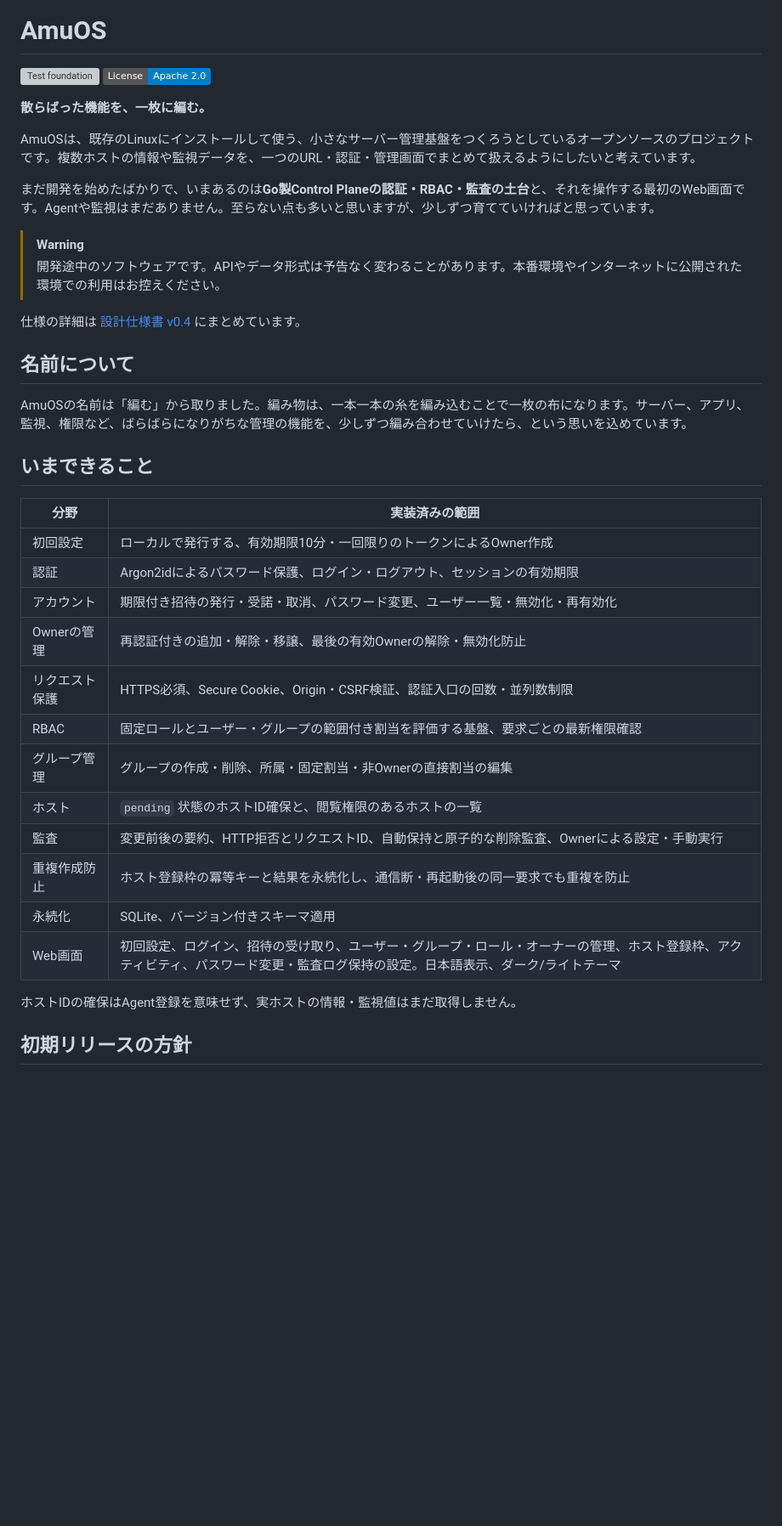
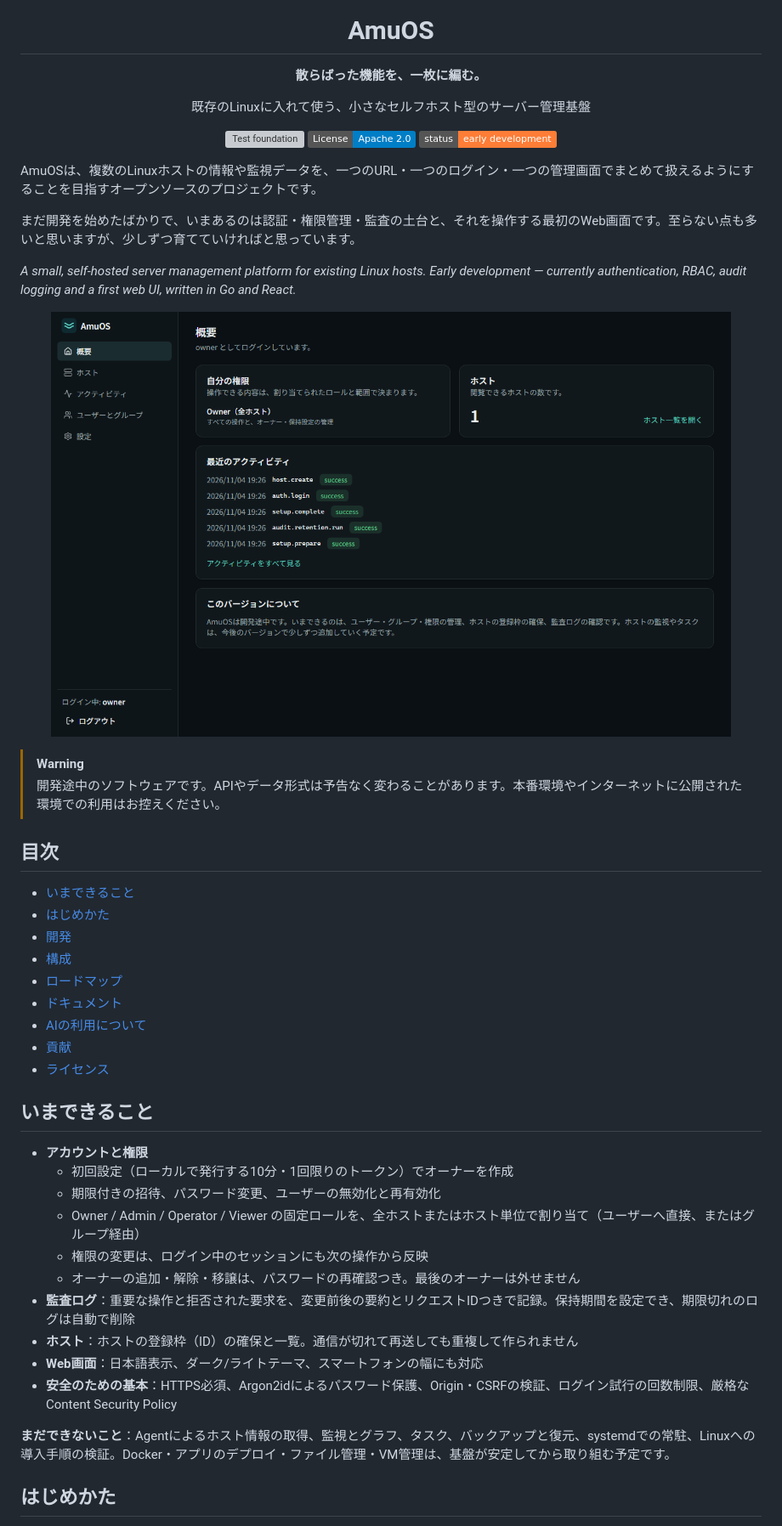
Before and after one commit to sudatti624/AmuOS, a Markdown page: README.md, the part around one of its changes. Shown at 85% size. GitHub-like rendering; pictures changed too: docs/images/overview.png (added); badges without logos; blank space fills up the shorter version; grey boxes are pictures that could not be loaded.

Commit message:
docs: restructure README for open source readers

```diff
--- a/README.md
+++ b/README.md
@@ -1,41 +5,54 @@
 # AmuOS
+
+**散らばった機能を、一枚に編む。**
+
+既存のLinuxに入れて使う、小さなセルフホスト型のサーバー管理基盤
 
 [![Test foundation](https://github.com/sudatti624/AmuOS/actions/workflows/test.yml/badge.svg)](https://github.com/sudatti624/AmuOS/actions/workflows/test.yml)
 [![License: Apache-2.0](https://img.shields.io/badge/License-Apache_2.0-blue.svg)](LICENSE)
+![Status: early development](https://img.shields.io/badge/status-early_development-orange)
 
-**散らばった機能を、一枚に編む。**
+</div>
 
-AmuOSは、既存のLinuxにインストールして使う、小さなサーバー管理基盤をつくろうとしているオープンソースのプロジェクトです。複数ホストの情報や監視データを、一つのURL・認証・管理画面でまとめて扱えるようにしたいと考えています。
+AmuOSは、複数のLinuxホストの情報や監視データを、一つのURL・一つのログイン・一つの管理画面でまとめて扱えるようにすることを目指すオープンソースのプロジェクトです。
 
-まだ開発を始めたばかりで、いまあるのは**Go製Control Planeの認証・RBAC・監査の土台**と、それを操作する最初のWeb画面です。Agentや監視はまだありません。至らない点も多いと思いますが、少しずつ育てていければと思っています。
+まだ開発を始めたばかりで、いまあるのは認証・権限管理・監査の土台と、それを操作する最初のWeb画面です。至らない点も多いと思いますが、少しずつ育てていければと思っています。
+
+*A small, self-hosted server management platform for existing Linux hosts. Early development — currently authentication, RBAC, audit logging and a first web UI, written in Go and React.*
+
+<p align="center">
+  <img src="docs/images/overview.png" alt="AmuOSの概要画面" width="800">
+</p>
 
 > [!WARNING]
 > 開発途中のソフトウェアです。APIやデータ形式は予告なく変わることがあります。本番環境やインターネットに公開された環境での利用はお控えください。
 
-仕様の詳細は [設計仕様書 v0.4](docs/SPECIFICATION.md) にまとめています。
+## 目次
 
-## 名前について
-
-AmuOSの名前は「編む」から取りました。編み物は、一本一本の糸を編み込むことで一枚の布になります。サーバー、アプリ、監視、権限など、ばらばらになりがちな管理の機能を、少しずつ編み合わせていけたら、という思いを込めています。
+- [いまできること](#いまできること)
+- [はじめかた](#はじめかた)
+- [開発](#開発)
+- [構成](#構成)
+- [ロードマップ](#ロードマップ)
+- [ドキュメント](#ドキュメント)
+- [AIの利用について](#aiの利用について)
+- [貢献](#貢献)
+- [ライセンス](#ライセンス)
 
 ## いまできること
 
-| 分野 | 実装済みの範囲 |
-|---|---|
-| 初回設定 | ローカルで発行する、有効期限10分・一回限りのトークンによるOwner作成 |
-| 認証 | Argon2idによるパスワード保護、ログイン・ログアウト、セッションの有効期限 |
-| アカウント | 期限付き招待の発行・受諾・取消、パスワード変更、ユーザー一覧・無効化・再有効化 |
-| Ownerの管理 | 再認証付きの追加・解除・移譲、最後の有効Ownerの解除・無効化防止 |
-| リクエスト保護 | HTTPS必須、Secure Cookie、Origin・CSRF検証、認証入口の回数・並列数制限 |
-| RBAC | 固定ロールとユーザー・グループの範囲付き割当を評価する基盤、要求ごとの最新権限確認 |
-| グループ管理 | グループの作成・削除、所属・固定割当・非Ownerの直接割当の編集 |
-| ホスト | `pending` 状態のホストID確保と、閲覧権限のあるホストの一覧 |
-| 監査 | 変更前後の要約、HTTP拒否とリクエストID、自動保持と原子的な削除監査、Ownerによる設定・手動実行 |
-| 重複作成防止 | ホスト登録枠の冪等キーと結果を永続化し、通信断・再起動後の同一要求でも重複を防止 |
-| 永続化 | SQLite、バージョン付きスキーマ適用 |
-| Web画面 | 初回設定、ログイン、招待の受け取り、ユーザー・グループ・ロール・オーナーの管理、ホスト登録枠、アクティビティ、パスワード変更・監査ログ保持の設定。日本語表示、ダーク/ライトテーマ |
+- **アカウントと権限**
+  - 初回設定（ローカルで発行する10分・1回限りのトークン）でオーナーを作成
+  - 期限付きの招待、パスワード変更、ユーザーの無効化と再有効化
+  - Owner / Admin / Operator / Viewer の固定ロールを、全ホストまたはホスト単位で割り当て（ユーザーへ直接、またはグループ経由）
+  - 権限の変更は、ログイン中のセッションにも次の操作から反映
+  - オーナーの追加・解除・移譲は、パスワードの再確認つき。最後のオーナーは外せません
+- **監査ログ**：重要な操作と拒否された要求を、変更前後の要約とリクエストIDつきで記録。保持期間を設定でき、期限切れのログは自動で削除
+- **ホスト**：ホストの登録枠（ID）の確保と一覧。通信が切れて再送しても重複して作られません
+- **Web画面**：日本語表示、ダーク/ライトテーマ、スマートフォンの幅にも対応
+- **安全のための基本**：HTTPS必須、Argon2idによるパスワード保護、Origin・CSRFの検証、ログイン試行の回数制限、厳格なContent Security Policy
 
-ホストIDの確保はAgent登録を意味せず、実ホストの情報・監視値はまだ取得しません。
+**まだできないこと**：Agentによるホスト情報の取得、監視とグラフ、タスク、バックアップと復元、systemdでの常駐、Linuxへの導入手順の検証。Docker・アプリのデプロイ・ファイル管理・VM管理は、基盤が安定してから取り組む予定です。
 
-## 初期リリースの方針
+## はじめかた
 
```
Also changed, not shown: other parts of README.md (+72 -151 lines).
